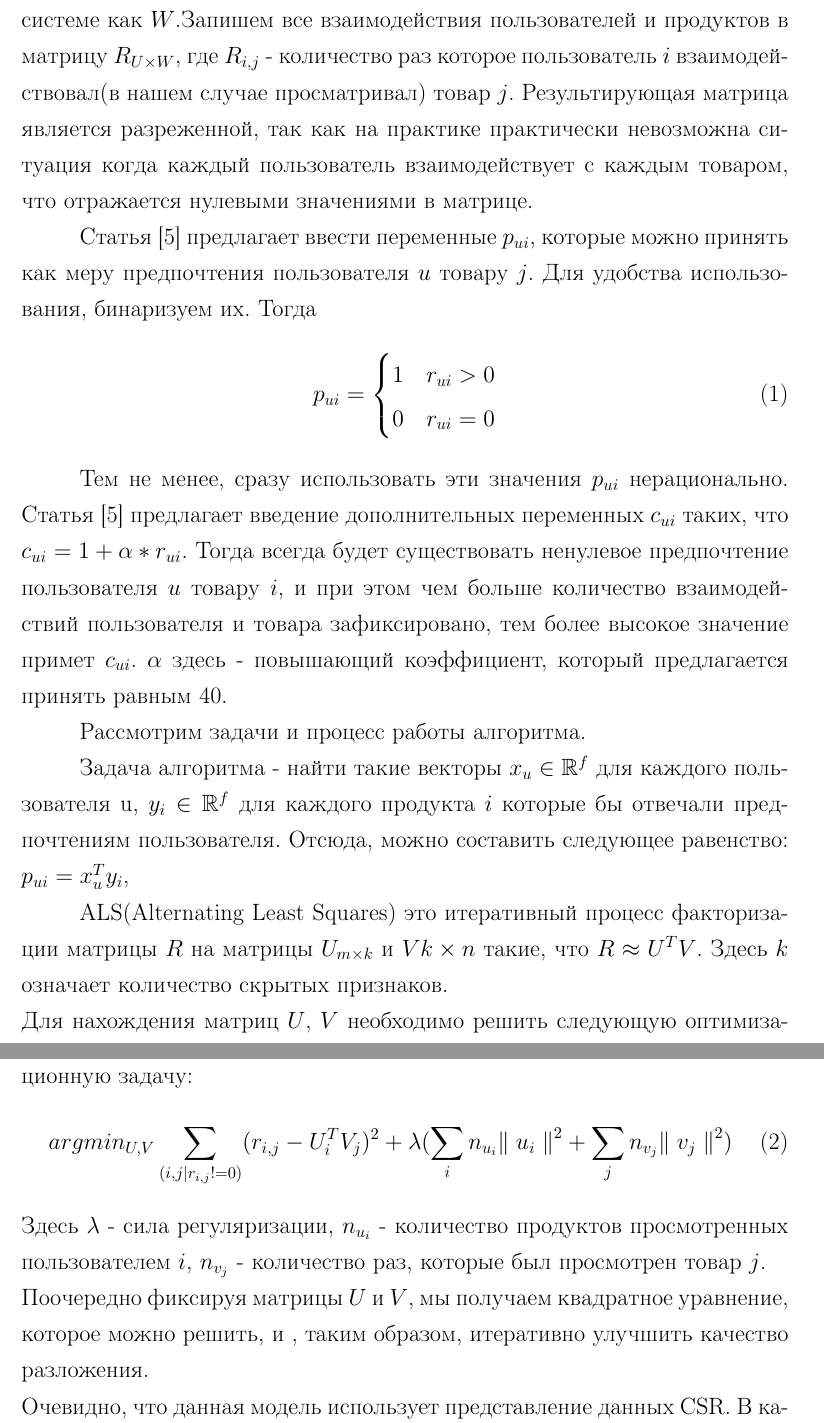
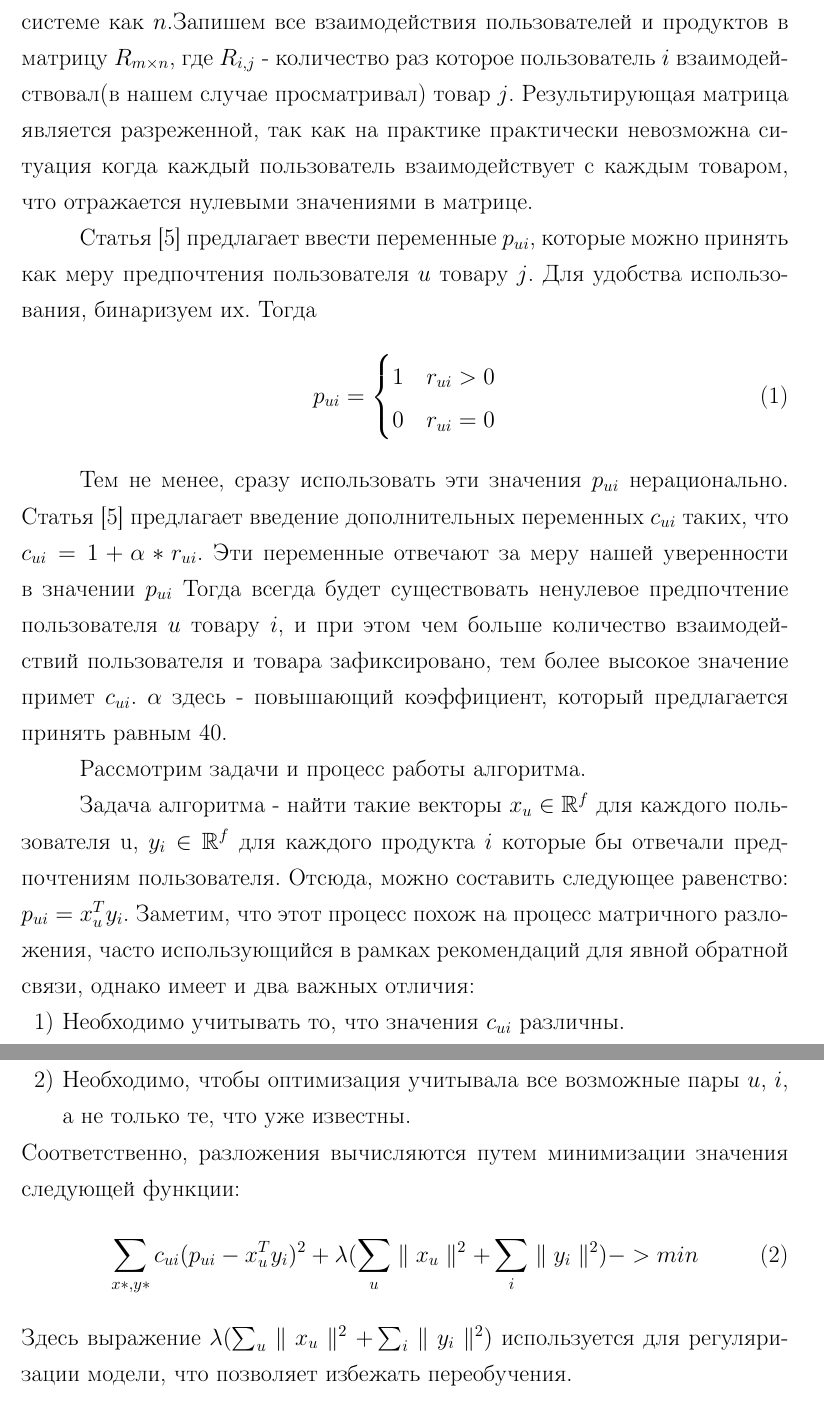
Before and after one commit to SokolovMichail/Dissertation, a LaTeX thesis (mmcs-thesis2020.tex): two parts of pages 14 and 15 of 21, joined at a grey line, cut so that both start at the same text. Compiled offline with pdfLaTeX.

Commit message:
feat: add more text to ALS abstract

```diff
--- a/mmcs-thesis2020.tex
+++ b/mmcs-thesis2020.tex
@@ -224,31 +225,50 @@
 Модель ALS \cite{ALSA1}. Данная модель принадлежит к классу collaborative filtering. \\
 Введем отношения, необходимые для работы данной модели.
 
-Примем общее количество пользователей на данный момент времени в системе как $U$, общее количество товаров на данный момент времени в системе как $W$.Запишем все взаимодействия пользователей и продуктов в матрицу $R_{U \times W}$, где $R_{i,j}$ - количество раз которое пользователь $i$ взаимодействовал(в нашем случае просматривал) товар $j$.  Результирующая матрица является разреженной, так как на практике практически невозможна ситуация когда каждый пользователь взаимодействует с каждым товаром, что отражается нулевыми значениями в матрице.
+Примем общее количество пользователей на данный момент времени в системе как $m$, общее количество товаров на данный момент времени в системе как $n$.Запишем все взаимодействия пользователей и продуктов в матрицу $R_{m \times n}$, где $R_{i,j}$ - количество раз которое пользователь $i$ взаимодействовал(в нашем случае просматривал) товар $j$.  Результирующая матрица является разреженной, так как на практике практически невозможна ситуация когда каждый пользователь взаимодействует с каждым товаром, что отражается нулевыми значениями в матрице.
 
 Статья \cite{ALS:CFIFD} предлагает ввести переменные $p_{ui}$, которые можно принять как меру предпочтения пользователя $u$ товару $j$. Для удобства использования, бинаризуем их. Тогда
-\begin{equation}\label{eq:1}
+\begin{equation}
 	p_{ui} = \begin{cases}
 		1 & r_{ui} > 0 \\
 		0 & r_{ui} = 0
 	\end{cases}
 \end{equation}
 
-Тем не менее, сразу использовать эти значения $p_{ui}$ нерационально. Статья \cite{ALS:CFIFD} предлагает введение дополнительных переменных $c_{ui}$ таких, что $c_{ui} = 1 + \alpha * r_{ui}$. Тогда всегда будет существовать ненулевое предпочтение пользователя $u$ товару $i$, и при этом чем больше количество взаимодействий пользователя и товара зафиксировано, тем более высокое значение примет $c_{ui}$. $\alpha$ здесь - повышающий коэффициент, который предлагается принять равным 40.
+Тем не менее, сразу использовать эти значения $p_{ui}$ нерационально. Статья \cite{ALS:CFIFD} предлагает введение дополнительных переменных $c_{ui}$ таких, что $c_{ui} = 1 + \alpha * r_{ui}$. Эти переменные отвечают за меру нашей уверенности в значении $p_{ui}$ Тогда всегда будет существовать ненулевое предпочтение пользователя $u$ товару $i$, и при этом чем больше количество взаимодействий пользователя и товара зафиксировано, тем более высокое значение примет $c_{ui}$. $\alpha$ здесь - повышающий коэффициент, который предлагается принять равным 40.
 
 Рассмотрим задачи и процесс работы алгоритма.
 
-Задача алгоритма - найти такие векторы $x_u \in \mathbb {R}^f$ для каждого пользователя u, $y_i \in \mathbb {R}^f$ для каждого продукта $i$ которые бы отвечали предпочтениям пользователя. Отсюда, можно составить следующее равенство: $p_{ui} = x_u^Ty_i$,
+Задача алгоритма - найти такие векторы $x_u \in \mathbb {R}^f$ для каждого пользователя u, $y_i \in \mathbb {R}^f$ для каждого продукта $i$ которые бы отвечали предпочтениям пользователя. Отсюда, можно составить следующее равенство: $p_{ui} = x_u^Ty_i$. Заметим, что этот процесс похож на процесс матричного разложения, часто использующийся в рамках рекомендаций для явной обратной связи, однако имеет и два важных отличия:
+\begin{enumerate}
+	\item Необходимо учитывать то, что значения $c_{ui}$ различны.
+	\item Необходимо, чтобы оптимизация учитывала все возможные пары $u$, $i$, а не только те, что уже известны.
+\end{enumerate}
+Соответственно, разложения вычисляются путем минимизации значения следующей функции:
+\begin{equation}\label{eq:1}
+	\sum_{x*,y*} c_{ui} (p_{ui} - x_u^Ty_i)^2 + \lambda(\sum_u \parallel x_u \parallel ^2 + \sum_i \parallel y_i \parallel ^2) -> min
+\end{equation}
+Здесь выражение $\lambda(\sum_u \parallel x_u \parallel ^2 + \sum_i \parallel y_i \parallel ^2)$ используется для регуляризации модели, что позволяет избежать переобучения.
 
-ALS(Alternating Least Squares) это итеративный процесс факторизации матрицы $R$ на матрицы $U_{m \times k}$ и $V{k \times n}$ такие, что  $R \approx U^TV$. Здесь $k$ означает количество скрытых признаков.\\
-Для нахождения матриц $U$, $V$ необходимо решить следующую оптимизационную задачу:
+Очевидно, что для данной задачи значения $m$ и $n$ могут быть достаточно большими, и расчет "в лоб" неприемлем. Но можно заметить, что при условии фиксации векторов товаров или пользователей, сложность расчета функции резко падает до квадратичной. Соответственно, процесс работы алгоритма заключается в попеременной фиксации векторов пользователей и товаров и перерасчете незафиксированного вектора. Рассмотрим его подробнее.
+
+Шаг 1 - перерасчет векторов пользователей. Пусть все векторы товаров соединены в единую матрицу, чья размерность будет $ n \times f $. Прежде чем осуществлять перерасчет всех векторов пользователей, найдем за время $O(f^2n)$ матрицу $Y^TY$ размерности $f \times f$. Для каждого пользователя введем диагональную матрицу $C^u$ : $C^u_{ii} = c_ui$ и вектор $p_(u) \ in \mathbb {R}^f$, который содержит $p_{ui}$. Отсюда можно найти выражение для $x_u$:
 \begin{equation}
-argmin_{U,V} \sum_{(i,j|r_{i,j} != 0)} (r_{i,j} - U_i^TV_j)^2 + \lambda (\sum_i n_{u_i} {\parallel u_i \parallel} ^2 + \sum_j n_{v_j} {\parallel v_j \parallel} ^2)
+	x_u = (Y^TC^uY + \lambda I)^-1Y^TC^up_u
 \end{equation}
-Здесь $\lambda$ - сила регуляризации, $n_{u_i}$ - количество продуктов просмотренных пользователем $i$,  $n_{v_j}$ - количество раз, которые был просмотрен товар $j$. \\
-Поочередно фиксируя матрицы $U$ и $V$, мы получаем квадратное уравнение, которое можно решить, и , таким образом, итеративно улучшить качество разложения. \\
-Очевидно, что данная модель использует представление данных CSR. В качестве реализации данной модели была взята библиотека implicit \cite{ALSA2} для ЯП Python.
-\\
+
+Шаг 2
+
+%OLD_VARIANT_ALS
+%ALS(Alternating Least Squares) это итеративный процесс факторизации матрицы $R$ на матрицы $U_{m \times k}$ и $V{k %\times n}$ такие, что  $R \approx U^TV$. Здесь $k$ означает количество скрытых признаков.\\
+%Для нахождения матриц $U$, $V$ необходимо решить следующую оптимизационную задачу:
+%\begin{equation}
+%argmin_{U,V} \sum_{(i,j|r_{i,j} != 0)} (r_{i,j} - U_i^TV_j)^2 + \lambda (\sum_i n_{u_i} {\parallel u_i \parallel} ^2 %+ %\sum_j n_{v_j} {\parallel v_j \parallel} ^2)
+%\end{equation}
+%Здесь $\lambda$ - сила регуляризации, $n_{u_i}$ - количество продуктов просмотренных пользователем $i$,  $n_{v_j}$ - %количество раз, которые был просмотрен товар $j$. \\
+%Поочередно фиксируя матрицы $U$ и $V$, мы получаем квадратное уравнение, которое можно решить, и , таким образом, %итеративно улучшить качество разложения. \\
+%Очевидно, что данная модель использует представление данных CSR. В качестве реализации данной модели была взята %библиотека implicit \cite{ALSA2} для ЯП Python.
+
 
 %\subsection{BPR}
 %Модель BPR также принадлежит к классу collaborative filtering. \\
```
Also changed, not shown: mmcs-thesis2020.tex (3 more changed lines), 3 other files.
